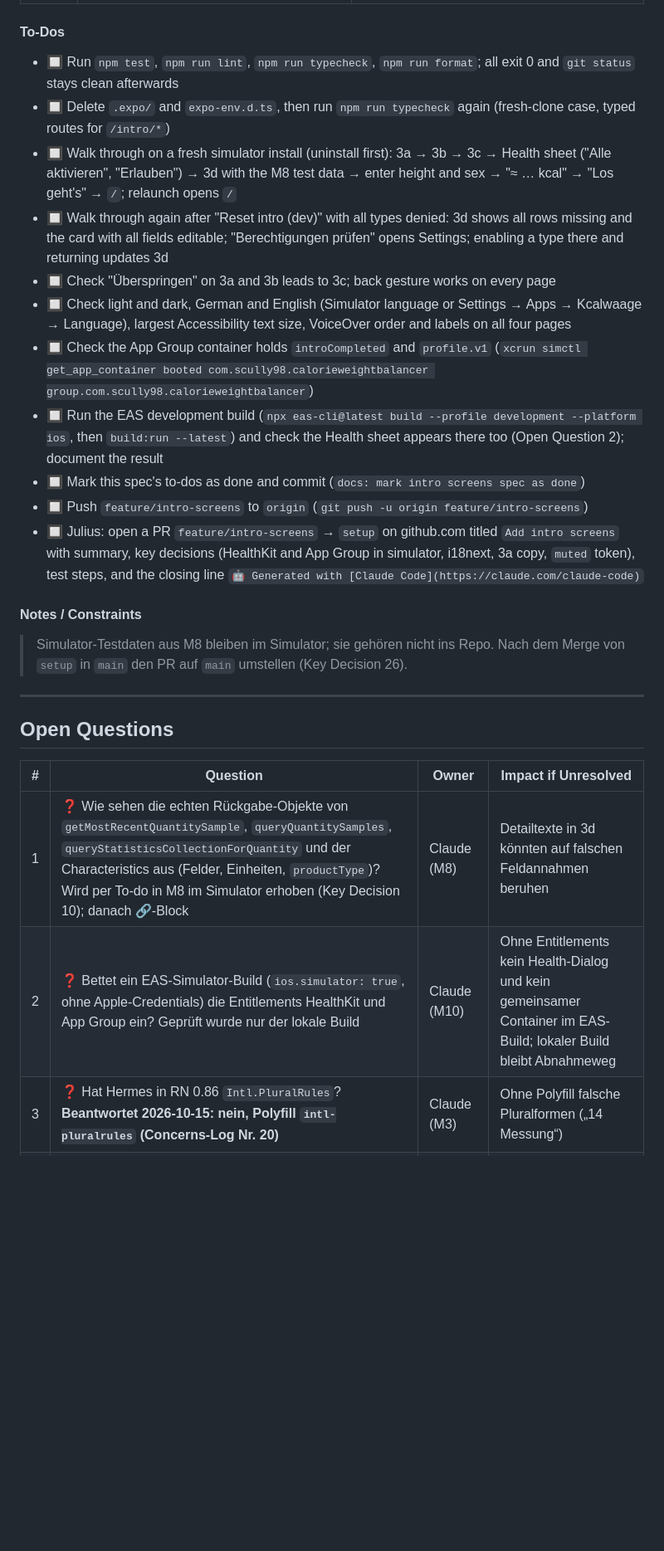
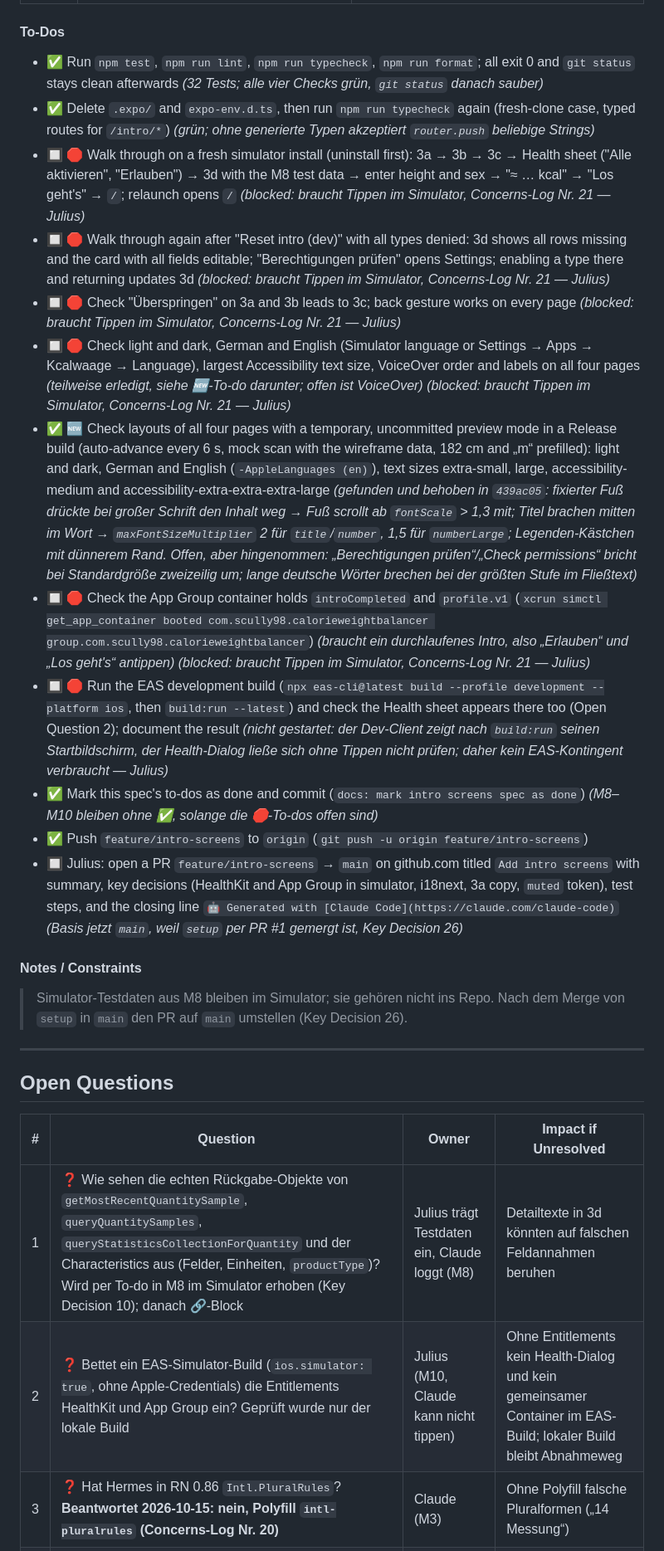
Before and after one commit to Scully98/CalorieWeightBalancer, a Markdown page: docs/specs/2026-10-12-intro-screens.md, the part around one of its changes. Shown at 83% size. GitHub-like rendering; blank space fills up the shorter version.

Commit message:
docs: mark intro screens spec as done
Co-Authored-By: Claude Opus 5.5 <noreply@anthropic.com>

```diff
--- a/docs/specs/2026-10-12-intro-screens.md
+++ b/docs/specs/2026-10-12-intro-screens.md
@@ -1007,17 +1007,18 @@ Keine App-Kürzel (siehe 3a, 3b). Auf 3d gibt es Zahlenfelder; im Simulator kann
 
 #### To-Dos
 
-- 🔲 Run `npm test`, `npm run lint`, `npm run typecheck`, `npm run format`; all exit 0 and `git status` stays clean afterwards
-- 🔲 Delete `.expo/` and `expo-env.d.ts`, then run `npm run typecheck` again (fresh-clone case, typed routes for `/intro/*`)
-- 🔲 Walk through on a fresh simulator install (uninstall first): 3a → 3b → 3c → Health sheet ("Alle aktivieren", "Erlauben") → 3d with the M8 test data → enter height and sex → "≈ … kcal" → "Los geht's" → `/`; relaunch opens `/`
-- 🔲 Walk through again after "Reset intro (dev)" with all types denied: 3d shows all rows missing and the card with all fields editable; "Berechtigungen prüfen" opens Settings; enabling a type there and returning updates 3d
-- 🔲 Check "Überspringen" on 3a and 3b leads to 3c; back gesture works on every page
-- 🔲 Check light and dark, German and English (Simulator language or Settings → Apps → Kcalwaage → Language), largest Accessibility text size, VoiceOver order and labels on all four pages
-- 🔲 Check the App Group container holds `introCompleted` and `profile.v1` (`xcrun simctl get_app_container booted com.scully98.calorieweightbalancer group.com.scully98.calorieweightbalancer`)
-- 🔲 Run the EAS development build (`npx eas-cli@latest build --profile development --platform ios`, then `build:run --latest`) and check the Health sheet appears there too (Open Question 2); document the result
-- 🔲 Mark this spec's to-dos as done and commit (`docs: mark intro screens spec as done`)
-- 🔲 Push `feature/intro-screens` to `origin` (`git push -u origin feature/intro-screens`)
-- 🔲 Julius: open a PR `feature/intro-screens` → `setup` on github.com titled `Add intro screens` with summary, key decisions (HealthKit and App Group in simulator, i18next, 3a copy, `muted` token), test steps, and the closing line `🤖 Generated with [Claude Code](https://claude.com/claude-code)`
+- ✅ Run `npm test`, `npm run lint`, `npm run typecheck`, `npm run format`; all exit 0 and `git status` stays clean afterwards _(32 Tests; alle vier Checks grün, `git status` danach sauber)_
+- ✅ Delete `.expo/` and `expo-env.d.ts`, then run `npm run typecheck` again (fresh-clone case, typed routes for `/intro/*`) _(grün; ohne generierte Typen akzeptiert `router.push` beliebige Strings)_
+- 🔲 🛑 Walk through on a fresh simulator install (uninstall first): 3a → 3b → 3c → Health sheet ("Alle aktivieren", "Erlauben") → 3d with the M8 test data → enter height and sex → "≈ … kcal" → "Los geht's" → `/`; relaunch opens `/` _(blocked: braucht Tippen im Simulator, Concerns-Log Nr. 21 — Julius)_
+- 🔲 🛑 Walk through again after "Reset intro (dev)" with all types denied: 3d shows all rows missing and the card with all fields editable; "Berechtigungen prüfen" opens Settings; enabling a type there and returning updates 3d _(blocked: braucht Tippen im Simulator, Concerns-Log Nr. 21 — Julius)_
+- 🔲 🛑 Check "Überspringen" on 3a and 3b leads to 3c; back gesture works on every page _(blocked: braucht Tippen im Simulator, Concerns-Log Nr. 21 — Julius)_
+- 🔲 🛑 Check light and dark, German and English (Simulator language or Settings → Apps → Kcalwaage → Language), largest Accessibility text size, VoiceOver order and labels on all four pages _(teilweise erledigt, siehe 🆕-To-do darunter; offen ist VoiceOver)_ _(blocked: braucht Tippen im Simulator, Concerns-Log Nr. 21 — Julius)_
+- ✅ 🆕 Check layouts of all four pages with a temporary, uncommitted preview mode in a Release build (auto-advance every 6 s, mock scan with the wireframe data, 182 cm and „m“ prefilled): light and dark, German and English (`-AppleLanguages (en)`), text sizes extra-small, large, accessibility-medium and accessibility-extra-extra-extra-large _(gefunden und behoben in `439ac05`: fixierter Fuß drückte bei großer Schrift den Inhalt weg → Fuß scrollt ab `fontScale` > 1,3 mit; Titel brachen mitten im Wort → `maxFontSizeMultiplier` 2 für `title`/`number`, 1,5 für `numberLarge`; Legenden-Kästchen mit dünnerem Rand. Offen, aber hingenommen: „Berechtigungen prüfen“/„Check permissions“ bricht bei Standardgröße zweizeilig um; lange deutsche Wörter brechen bei der größten Stufe im Fließtext)_
+- 🔲 🛑 Check the App Group container holds `introCompleted` and `profile.v1` (`xcrun simctl get_app_container booted com.scully98.calorieweightbalancer group.com.scully98.calorieweightbalancer`) _(braucht ein durchlaufenes Intro, also „Erlauben“ und „Los geht's“ antippen)_ _(blocked: braucht Tippen im Simulator, Concerns-Log Nr. 21 — Julius)_
+- 🔲 🛑 Run the EAS development build (`npx eas-cli@latest build --profile development --platform ios`, then `build:run --latest`) and check the Health sheet appears there too (Open Question 2); document the result _(nicht gestartet: der Dev-Client zeigt nach `build:run` seinen Startbildschirm, der Health-Dialog ließe sich ohne Tippen nicht prüfen; daher kein EAS-Kontingent verbraucht — Julius)_
+- ✅ Mark this spec's to-dos as done and commit (`docs: mark intro screens spec as done`) _(M8–M10 bleiben ohne ✅, solange die 🛑-To-dos offen sind)_
+- ✅ Push `feature/intro-screens` to `origin` (`git push -u origin feature/intro-screens`)
+- 🔲 Julius: open a PR `feature/intro-screens` → `main` on github.com titled `Add intro screens` with summary, key decisions (HealthKit and App Group in simulator, i18next, 3a copy, `muted` token), test steps, and the closing line `🤖 Generated with [Claude Code](https://claude.com/claude-code)` _(Basis jetzt `main`, weil `setup` per PR #1 gemergt ist, Key Decision 26)_
 
 #### Notes / Constraints
 
@@ -1029,6 +1030,6 @@ Keine App-Kürzel (siehe 3a, 3b). Auf 3d gibt es Zahlenfelder; im Simulator kann
 
 | # | Question | Owner | Impact if Unresolved |
 |---|----------|-------|----------------------|
-| 1 | ❓ Wie sehen die echten Rückgabe-Objekte von `getMostRecentQuantitySample`, `queryQuantitySamples`, `queryStatisticsCollectionForQuantity` und der Characteristics aus (Felder, Einheiten, `productType`)? Wird per To-do in M8 im Simulator erhoben (Key Decision 10); danach 🔗-Block | Claude (M8) | Detailtexte in 3d könnten auf falschen Feldannahmen beruhen |
-| 2 | ❓ Bettet ein EAS-Simulator-Build (`ios.simulator: true`, ohne Apple-Credentials) die Entitlements HealthKit und App Group ein? Geprüft wurde nur der lokale Build | Claude (M10) | Ohne Entitlements kein Health-Dialog und kein gemeinsamer Container im EAS-Build; lokaler Build bleibt Abnahmeweg |
+| 1 | ❓ Wie sehen die echten Rückgabe-Objekte von `getMostRecentQuantitySample`, `queryQuantitySamples`, `queryStatisticsCollectionForQuantity` und der Characteristics aus (Felder, Einheiten, `productType`)? Wird per To-do in M8 im Simulator erhoben (Key Decision 10); danach 🔗-Block | Julius trägt Testdaten ein, Claude loggt (M8) | Detailtexte in 3d könnten auf falschen Feldannahmen beruhen |
+| 2 | ❓ Bettet ein EAS-Simulator-Build (`ios.simulator: true`, ohne Apple-Credentials) die Entitlements HealthKit und App Group ein? Geprüft wurde nur der lokale Build | Julius (M10, Claude kann nicht tippen) | Ohne Entitlements kein Health-Dialog und kein gemeinsamer Container im EAS-Build; lokaler Build bleibt Abnahmeweg |
 | 3 | ❓ Hat Hermes in RN 0.86 `Intl.PluralRules`? **Beantwortet 2026-10-15: nein, Polyfill `intl-pluralrules` (Concerns-Log Nr. 20)** | Claude (M3) | Ohne Polyfill falsche Pluralformen („14 Messung“) |
```
Also changed, not shown: other parts of docs/specs/2026-10-12-intro-screens.md (+3 -1 lines).
